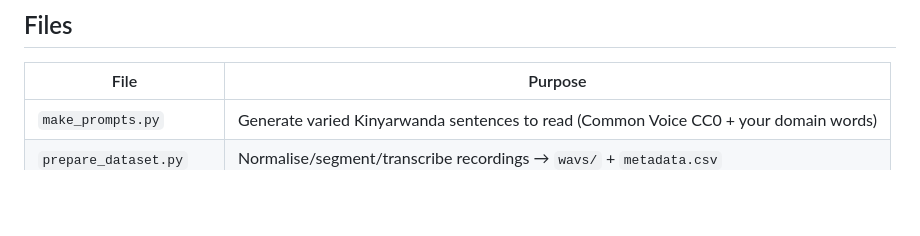
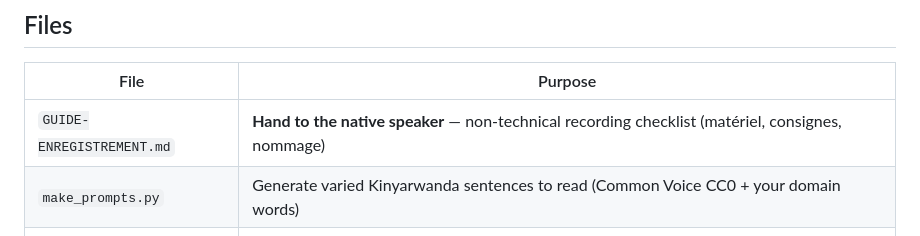
Before and after one commit to fhabumugisha/tuganire, a Markdown page: tts-finetune/README.md, the part around the change. GitHub-like rendering; blank space fills up the shorter version.

```diff
--- a/tts-finetune/README.md
+++ b/tts-finetune/README.md
@@ -13,6 +13,7 @@ replacing the robotic stock MMS output. **100% free tools.** See the full ration
 ## Files
 | File | Purpose |
 |------|---------|
+| `GUIDE-ENREGISTREMENT.md` | **Hand to the native speaker** — non-technical recording checklist (matériel, consignes, nommage) |
 | `make_prompts.py` | Generate varied Kinyarwanda sentences to read (Common Voice CC0 + your domain words) |
 | `prepare_dataset.py` | Normalise/segment/transcribe recordings → `wavs/` + `metadata.csv` |
 | `finetune_config.json` | Config for `ylacombe/finetune-hf-vits` |
```
Also changed, not shown: tts-finetune/GUIDE-ENREGISTREMENT.md (added, +98 -0 lines).
